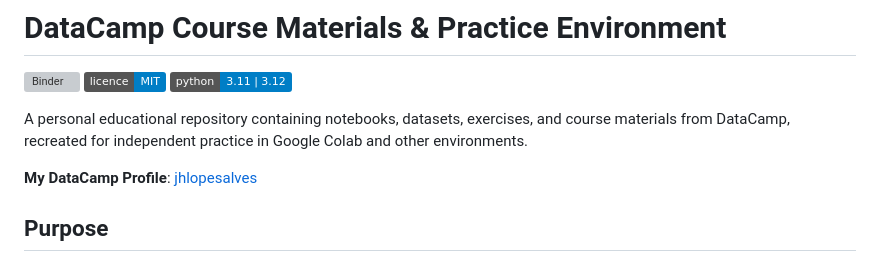
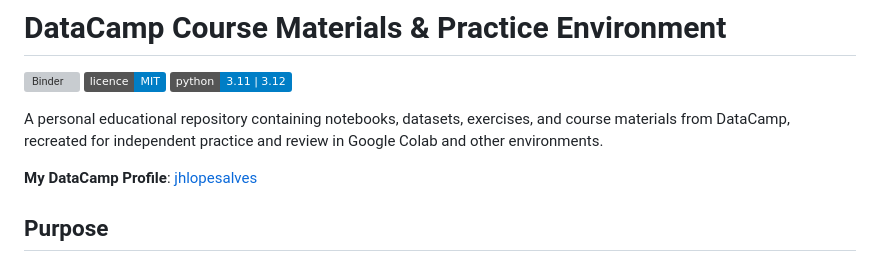
Before and after one commit to jhlopesalves/data-science-notebooks, a Markdown page: README.md, the part around the change. Drawn GitHub-style; badges without logos; grey boxes are pictures that could not be loaded.

```diff
--- a/README.md
+++ b/README.md
@@ -3,7 +3,7 @@
 ![Licence: MIT](https://img.shields.io/badge/licence-MIT-blue.svg)
 ![Python](https://img.shields.io/badge/python-3.11%20|%203.12-blue)
 
-A personal educational repository containing notebooks, datasets, exercises, and course materials from DataCamp, recreated for independent practice in Google Colab and other environments.
+A personal educational repository containing notebooks, datasets, exercises, and course materials from DataCamp, recreated for independent practice and review in Google Colab and other environments.
 
 **My DataCamp Profile**: [jhlopesalves](https://www.datacamp.com/portfolio/jhlopesalves)
 
```
